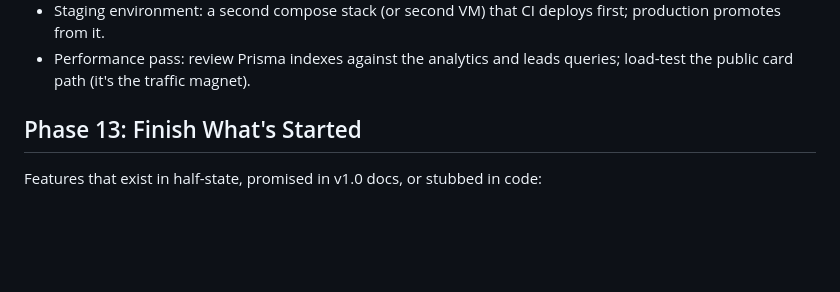
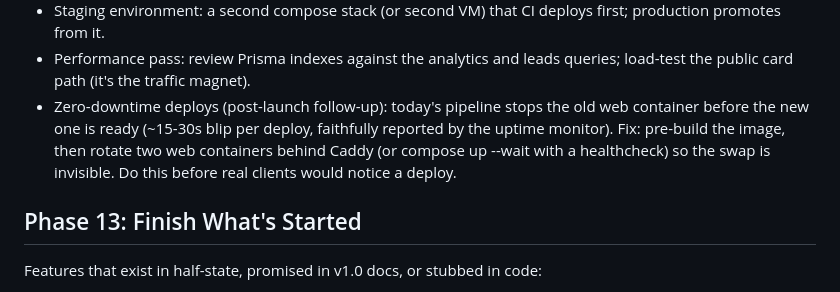
Before and after one commit to codebooker/opencard, a Markdown page: docs/ROADMAP-v1.1.md, the part around the change. GitHub-like rendering; blank space fills up the shorter version.

Commit message:
docs: roadmap — zero-downtime deploys as Phase 12 post-launch follow-up

```diff
--- a/docs/ROADMAP-v1.1.md
+++ b/docs/ROADMAP-v1.1.md
@@ -46,6 +46,12 @@ Fine for a test box; not for paying tenants.
   first; production promotes from it.
 - Performance pass: review Prisma indexes against the analytics and leads
   queries; load-test the public card path (it's the traffic magnet).
+- Zero-downtime deploys (post-launch follow-up): today's pipeline stops the
+  old web container before the new one is ready (~15-30s blip per deploy,
+  faithfully reported by the uptime monitor). Fix: pre-build the image, then
+  rotate two web containers behind Caddy (or compose up --wait with a
+  healthcheck) so the swap is invisible. Do this before real clients would
+  notice a deploy.
 
 ## Phase 13: Finish What's Started
 
```
